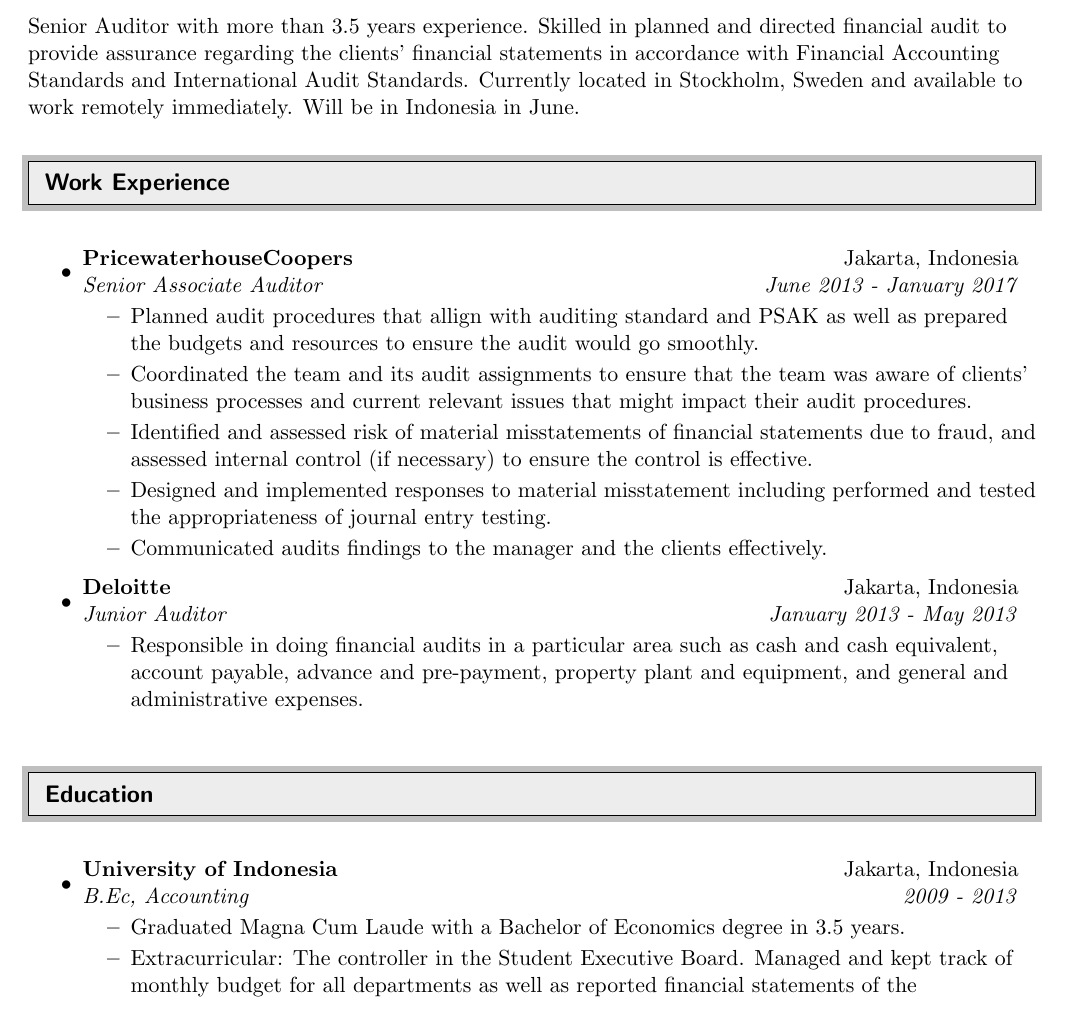
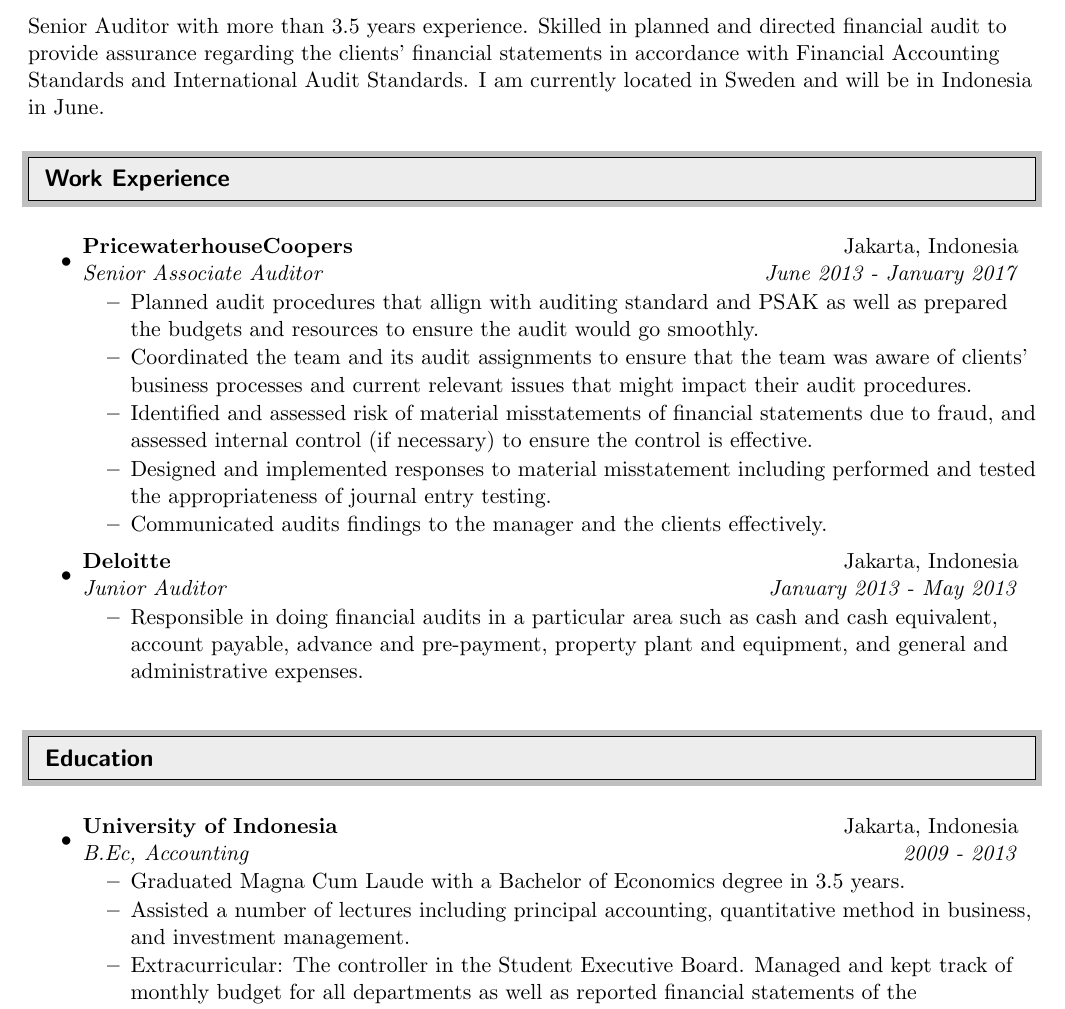
Before and after one commit to andung07/resume, a LaTeX CV (ErnitaDewiResume.tex): part of the page, cut so that both start at the same text. Compiled offline with pdfLaTeX.

Commit message:
Added lecture assistant

```diff
--- a/ErnitaDewiResume.tex
+++ b/ErnitaDewiResume.tex
@@ -73,7 +73,7 @@
 
 %%%%%%%%%%%%%%%%%%%%%%%%%%%%%%
 
-Senior Auditor with more than 3.5 years experience. Skilled in planned and directed financial audit to provide assurance regarding the clients' financial statements in accordance with Financial Accounting Standards and International Audit Standards. Currently located in Stockholm, Sweden and available to work remotely immediately. Will be in Indonesia in June.
+Senior Auditor with more than 3.5 years experience. Skilled in planned and directed financial audit to provide assurance regarding the clients' financial statements in accordance with Financial Accounting Standards and International Audit Standards. I am currently located in Sweden and will be in Indonesia in June.
 
 %%%%%%%%%%%%%%%%%%%%%%%%%%%%%%
 
@@ -113,6 +113,7 @@
 	\ressubheading{University of Indonesia}{Jakarta, Indonesia}{B.Ec, Accounting}{2009 - 2013}
 	\begin{itemize}
     \resitem{Graduated Magna Cum Laude with a Bachelor of Economics degree in 3.5 years.}
+    \resitem{Assisted a number of lectures including principal accounting, quantitative method in business, and investment management.}
     \resitem{Extracurricular: The controller in the Student Executive Board. Managed and kept track of monthly budget for all departments as well as reported financial statements of the organization.}
 	\end{itemize}
 
```
Also changed, not shown: ErnitaDewiResume.pdf.
